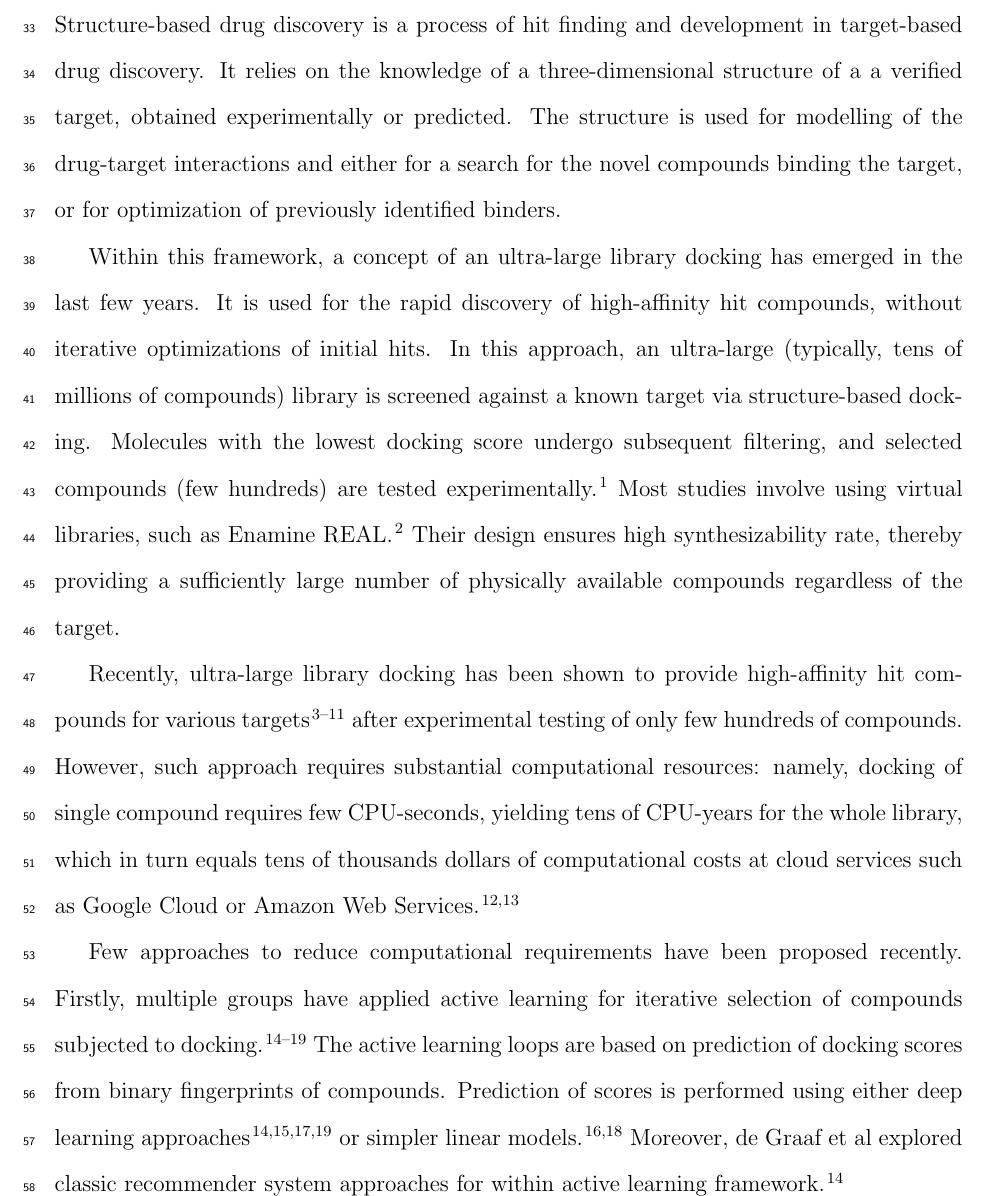
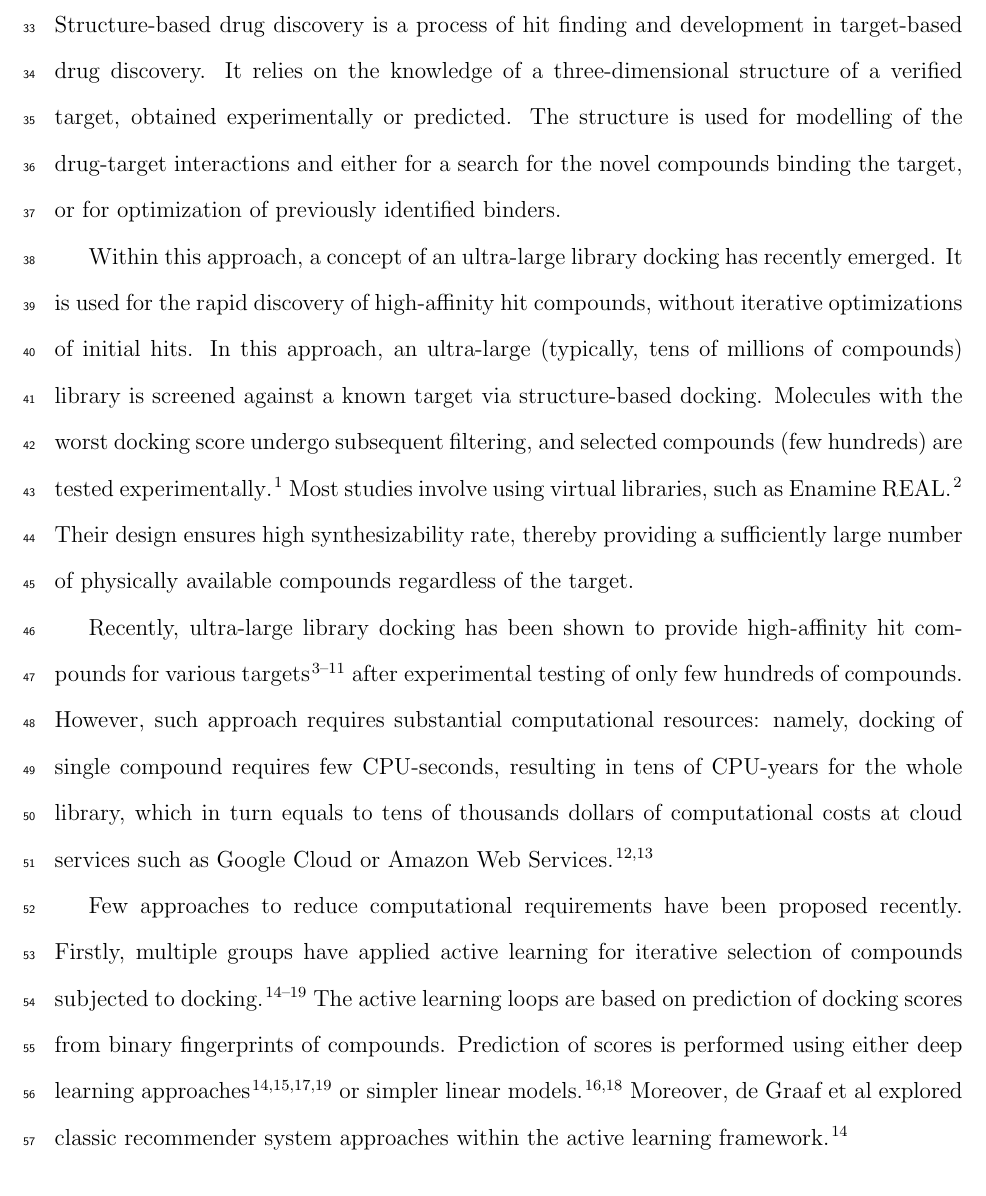
Before and after one commit to marinegor/Linear-accelerated-docking, a LaTeX paper (main.tex, which reads 0_metadata_and_imports.tex, 2_introduction.tex): part of page 4 of 29, cut so that both start at the same text. Compiled offline with pdfLaTeX.

Commit message:
fix authors and affiliations; add MK's comments to abstract and introduction

```diff
--- a/0_metadata_and_imports.tex
+++ b/0_metadata_and_imports.tex
@@ -11,7 +11,7 @@
 \author{Egor Marin}
 \email{e.marin@rug.nl}
 \affiliation[MIPT]{Research Center for Molecular Mechanisms of Aging and Age-related Diseases, Moscow Institute of Physics and Technology, Dolgoprudny, 141701, Russia}
-\altaffiliation{Current address: Groningen Biomolecular Sciences and Biotechnology Institute, University of Groningen, Nijenborgh 4, 9747 AG Groningen, The Netherlands}
+\alsoaffiliation{Current address: Groningen Biomolecular Sciences and Biotechnology Institute, University of Groningen, Nijenborgh 4, 9747 AG Groningen, The Netherlands}
 \altaffiliation{Contributed equally to this work}
 
 \author{Margarita Kovaleva}
--- a/2_introduction.tex
+++ b/2_introduction.tex
@@ -1,12 +1,12 @@
 \section{Introduction}
 
-Structure-based drug discovery is a process of hit finding and development in target-based drug discovery. It relies on the knowledge of a three-dimensional structure of a a verified target, obtained experimentally or predicted. The structure is used for modelling of the drug-target interactions and either for a search for the novel compounds binding the target, or for optimization of previously identified binders.
+Structure-based drug discovery is a process of hit finding and development in target-based drug discovery. It relies on the knowledge of a three-dimensional structure of a verified target, obtained experimentally or predicted. The structure is used for modelling of the drug-target interactions and either for a search for the novel compounds binding the target, or for optimization of previously identified binders.
 
-Within this framework, a concept of an ultra-large library docking has emerged in the last few years. It is used for the rapid discovery of high-affinity hit compounds, without iterative optimizations of initial hits. In this approach, an ultra-large (typically, tens of millions of compounds) library is screened against a known target via structure-based docking. Molecules with the lowest docking score undergo subsequent filtering, and selected compounds (few hundreds) are tested experimentally \cite{bender_practical_2021}. Most studies involve using virtual libraries, such as Enamine REAL \cite{noauthor_real_nodate}. Their design ensures high synthesizability rate, thereby providing a sufficiently large number of physically available compounds regardless of the target.
+Within this approach, a concept of an ultra-large library docking has recently emerged. It is used for the rapid discovery of high-affinity hit compounds, without iterative optimizations of initial hits. In this approach, an ultra-large (typically, tens of millions of compounds) library is screened against a known target via structure-based docking. Molecules with the worst docking score undergo subsequent filtering, and selected compounds (few hundreds) are tested experimentally \cite{bender_practical_2021}. Most studies involve using virtual libraries, such as Enamine REAL \cite{noauthor_real_nodate}. Their design ensures high synthesizability rate, thereby providing a sufficiently large number of physically available compounds regardless of the target.
 
-Recently, ultra-large library docking has been shown to provide high-affinity hit compounds for various targets \cite{sigma2_paper, melatonin_paper, ultralarge_docking_first, gorgulla_open-source_2020, beroza_chemical_2022, noauthor_large_nodate, lu_structure-guided_2021, sadybekov_synthon-based_2022, sadybekov_structure-based_2020} after experimental testing of only few hundreds of compounds. However, such approach requires substantial computational resources: namely, docking of single compound requires few CPU-seconds, yielding tens of CPU-years for the whole library, which in turn equals tens of thousands dollars of computational costs at cloud services such as Google Cloud or Amazon Web Services \cite{irwin_large_2023,grebner_virtual_2020}.
+Recently, ultra-large library docking has been shown to provide high-affinity hit compounds for various targets \cite{sigma2_paper, melatonin_paper, ultralarge_docking_first, gorgulla_open-source_2020, beroza_chemical_2022, noauthor_large_nodate, lu_structure-guided_2021, sadybekov_synthon-based_2022, sadybekov_structure-based_2020} after experimental testing of only few hundreds of compounds. However, such approach requires substantial computational resources: namely, docking of single compound requires few CPU-seconds, resulting in tens of CPU-years for the whole library, which in turn equals to tens of thousands dollars of computational costs at cloud services such as Google Cloud or Amazon Web Services \cite{irwin_large_2023,grebner_virtual_2020}.
 
-Few approaches to reduce computational requirements have been proposed recently. Firstly, multiple groups have applied active learning for iterative selection of compounds subjected to docking \cite{Graff2021AcceleratingLearning,autoencoders_guided_learning,logistic_regression,deepdocking,leandocking,Yang2021_shoichet_active_learning}. The active learning loops are based on prediction of docking scores from binary fingerprints of compounds. Prediction of scores is performed using either deep learning approaches \cite{deepdocking,Yang2021_shoichet_active_learning,autoencoders_guided_learning, Graff2021AcceleratingLearning} or simpler linear models \cite{leandocking,logistic_regression}. Moreover, de Graaf et al explored classic recommender system approaches for within active learning framework \cite{Graff2021AcceleratingLearning}.
+Few approaches to reduce computational requirements have been proposed recently. Firstly, multiple groups have applied active learning for iterative selection of compounds subjected to docking \cite{Graff2021AcceleratingLearning,autoencoders_guided_learning,logistic_regression,deepdocking,leandocking,Yang2021_shoichet_active_learning}. The active learning loops are based on prediction of docking scores from binary fingerprints of compounds. Prediction of scores is performed using either deep learning approaches \cite{deepdocking,Yang2021_shoichet_active_learning,autoencoders_guided_learning, Graff2021AcceleratingLearning} or simpler linear models \cite{leandocking,logistic_regression}. Moreover, de Graaf et al explored classic recommender system approaches within the active learning framework \cite{Graff2021AcceleratingLearning}.
 
 Most of these approaches report multiple reduction of the computational costs for the docking itself: Gentile et al report up to 100-fold data reduction, de Graaf et al report finding of 95\% of the top-50\ 000 of the library after screening only 2.5\% of it, confirmed by Martin \cite{logistic_regression} in the later study. Finally, Yang et al \cite{Yang2021_shoichet_active_learning} recently reported finding more than 80\% of the experimentally confirmed hits with a 14-fold reduction in compute cost.
 
```
Also changed, not shown: 1_abstract.tex (+1 -1 lines).
